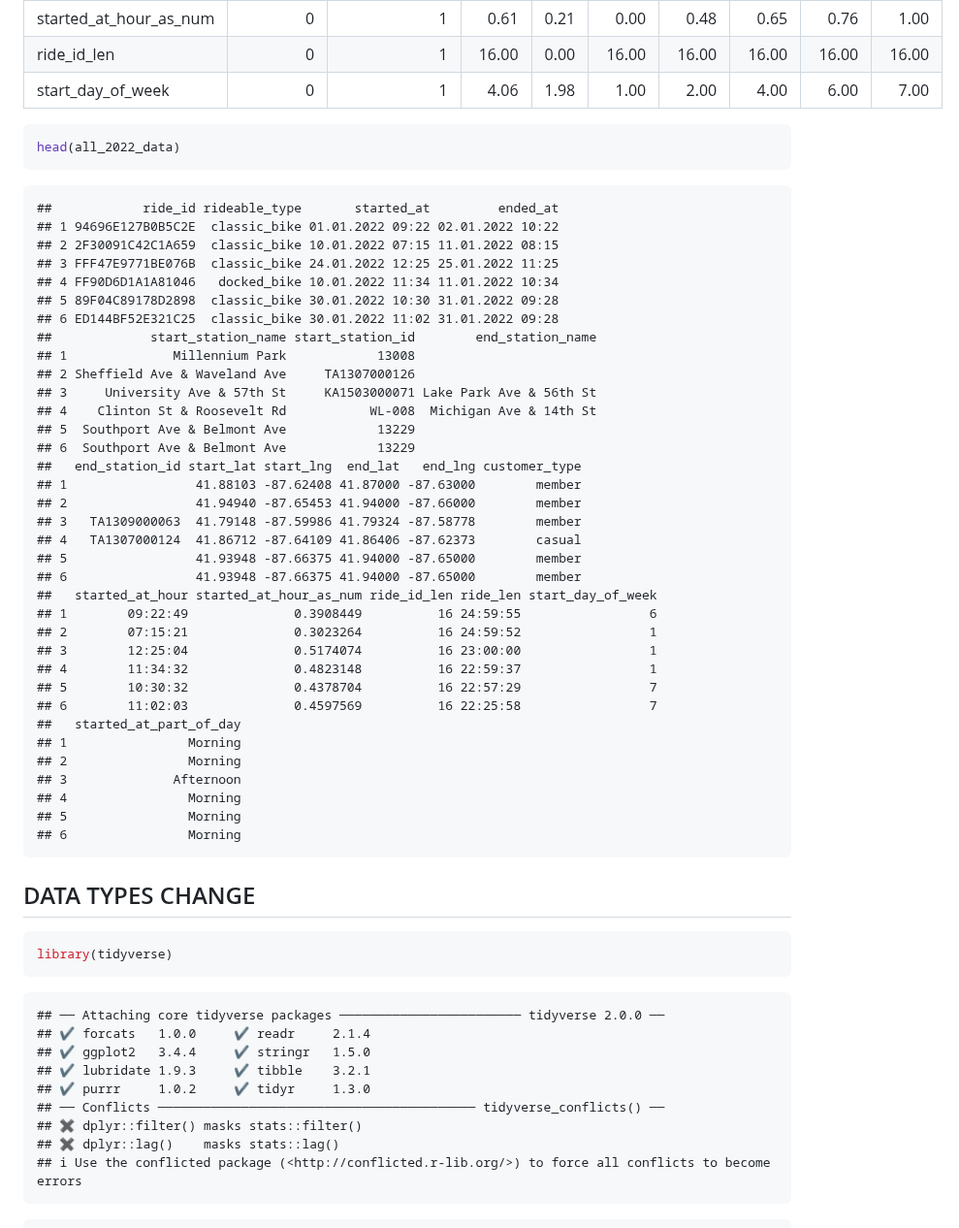
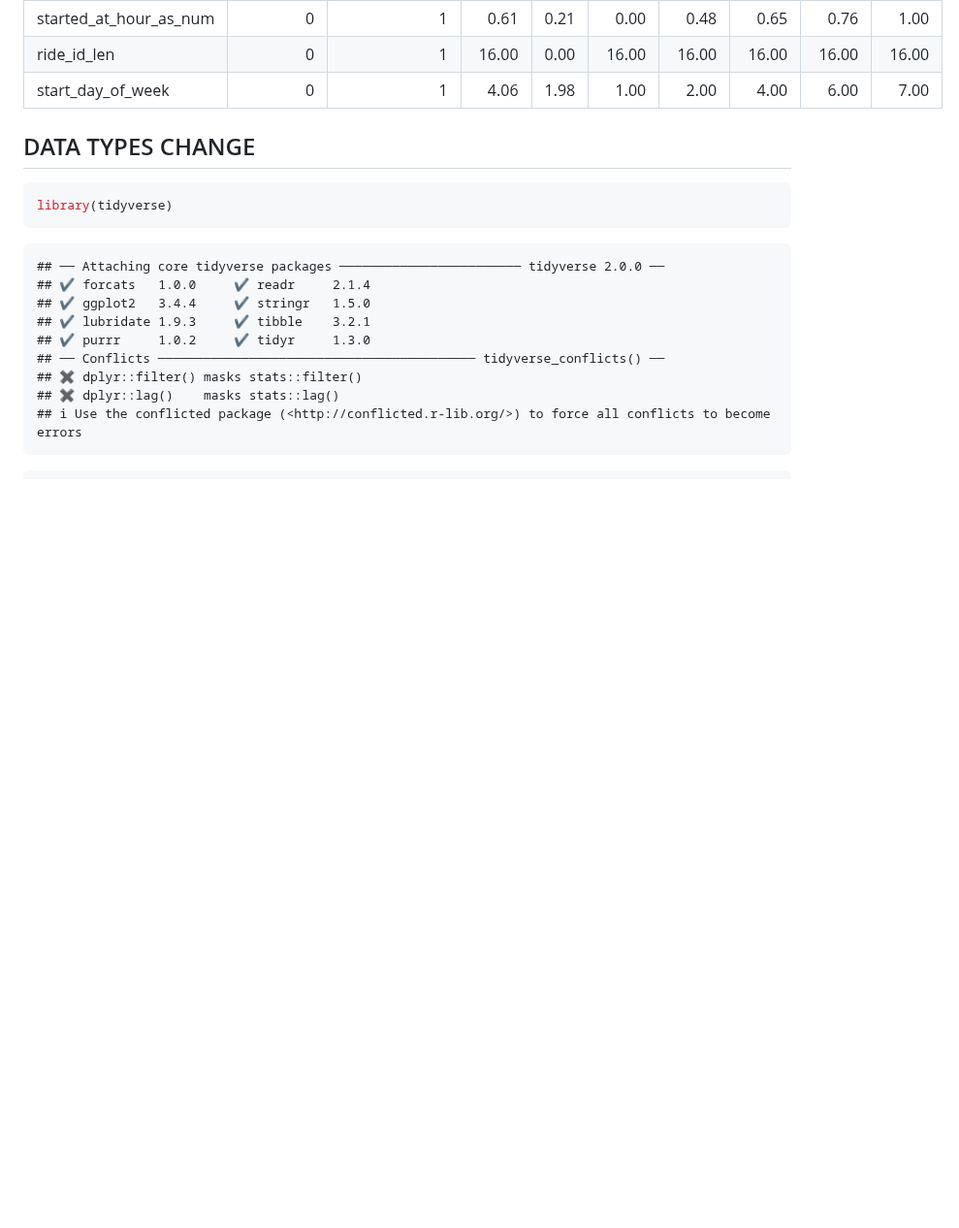
Before and after one commit to okemoto6/GDAPC, a Markdown page: TEST-GH-KNIT.md, the part around one of its changes. Shown at 97% size. GitHub-like rendering; blank space fills up the shorter version.

````diff
--- a/TEST-GH-KNIT.md
+++ b/TEST-GH-KNIT.md
@@ -147,46 +242,6 @@ Data summary
 | ride_id_len            |         0 |             1 |  16.00 | 0.00 |  16.00 |  16.00 |  16.00 |  16.00 |  16.00 |
 | start_day_of_week      |         0 |             1 |   4.06 | 1.98 |   1.00 |   2.00 |   4.00 |   6.00 |   7.00 |
 
-``` r
-head(all_2022_data)
-```
-
-    ##            ride_id rideable_type       started_at         ended_at
-    ## 1 94696E127B0B5C2E  classic_bike 01.01.2022 09:22 02.01.2022 10:22
-    ## 2 2F30091C42C1A659  classic_bike 10.01.2022 07:15 11.01.2022 08:15
-    ## 3 FFF47E9771BE076B  classic_bike 24.01.2022 12:25 25.01.2022 11:25
-    ## 4 FF90D6D1A1A81046   docked_bike 10.01.2022 11:34 11.01.2022 10:34
-    ## 5 89F04C89178D2898  classic_bike 30.01.2022 10:30 31.01.2022 09:28
-    ## 6 ED144BF52E321C25  classic_bike 30.01.2022 11:02 31.01.2022 09:28
-    ##             start_station_name start_station_id        end_station_name
-    ## 1              Millennium Park            13008
-    ## 2 Sheffield Ave & Waveland Ave     TA1307000126
-    ## 3     University Ave & 57th St     KA1503000071 Lake Park Ave & 56th St
-    ## 4    Clinton St & Roosevelt Rd           WL-008  Michigan Ave & 14th St
-    ## 5  Southport Ave & Belmont Ave            13229
-    ## 6  Southport Ave & Belmont Ave            13229
-    ##   end_station_id start_lat start_lng  end_lat   end_lng customer_type
-    ## 1                 41.88103 -87.62408 41.87000 -87.63000        member
-    ## 2                 41.94940 -87.65453 41.94000 -87.66000        member
-    ## 3   TA1309000063  41.79148 -87.59986 41.79324 -87.58778        member
-    ## 4   TA1307000124  41.86712 -87.64109 41.86406 -87.62373        casual
-    ## 5                 41.93948 -87.66375 41.94000 -87.65000        member
-    ## 6                 41.93948 -87.66375 41.94000 -87.65000        member
-    ##   started_at_hour started_at_hour_as_num ride_id_len ride_len start_day_of_week
-    ## 1        09:22:49              0.3908449          16 24:59:55                 6
-    ## 2        07:15:21              0.3023264          16 24:59:52                 1
-    ## 3        12:25:04              0.5174074          16 23:00:00                 1
-    ## 4        11:34:32              0.4823148          16 22:59:37                 1
-    ## 5        10:30:32              0.4378704          16 22:57:29                 7
-    ## 6        11:02:03              0.4597569          16 22:25:58                 7
-    ##   started_at_part_of_day
-    ## 1                Morning
-    ## 2                Morning
-    ## 3              Afternoon
-    ## 4                Morning
-    ## 5                Morning
-    ## 6                Morning
-
 ## DATA TYPES CHANGE
 
 ``` r
````
Also changed, not shown: other parts of TEST-GH-KNIT.md (+117 -22 lines).
